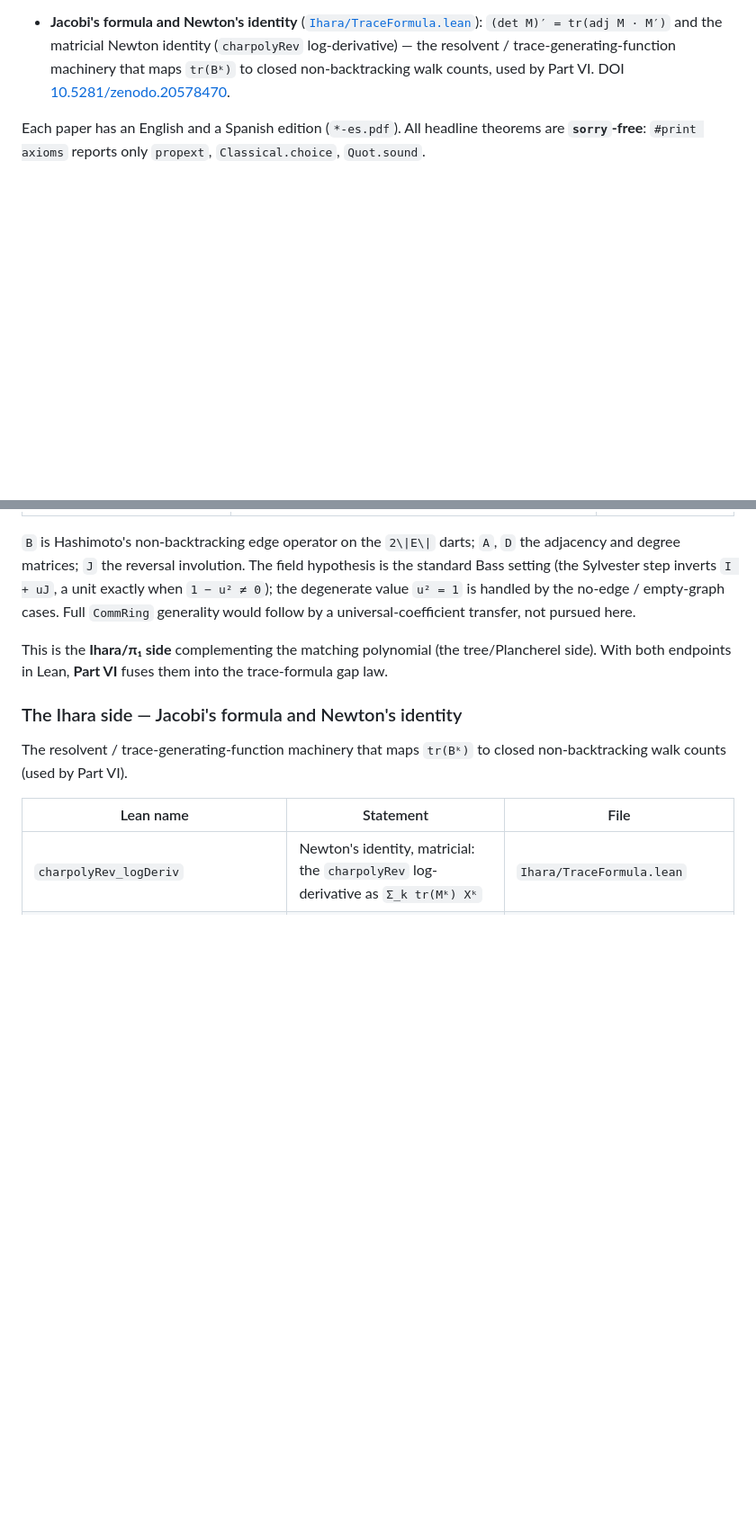
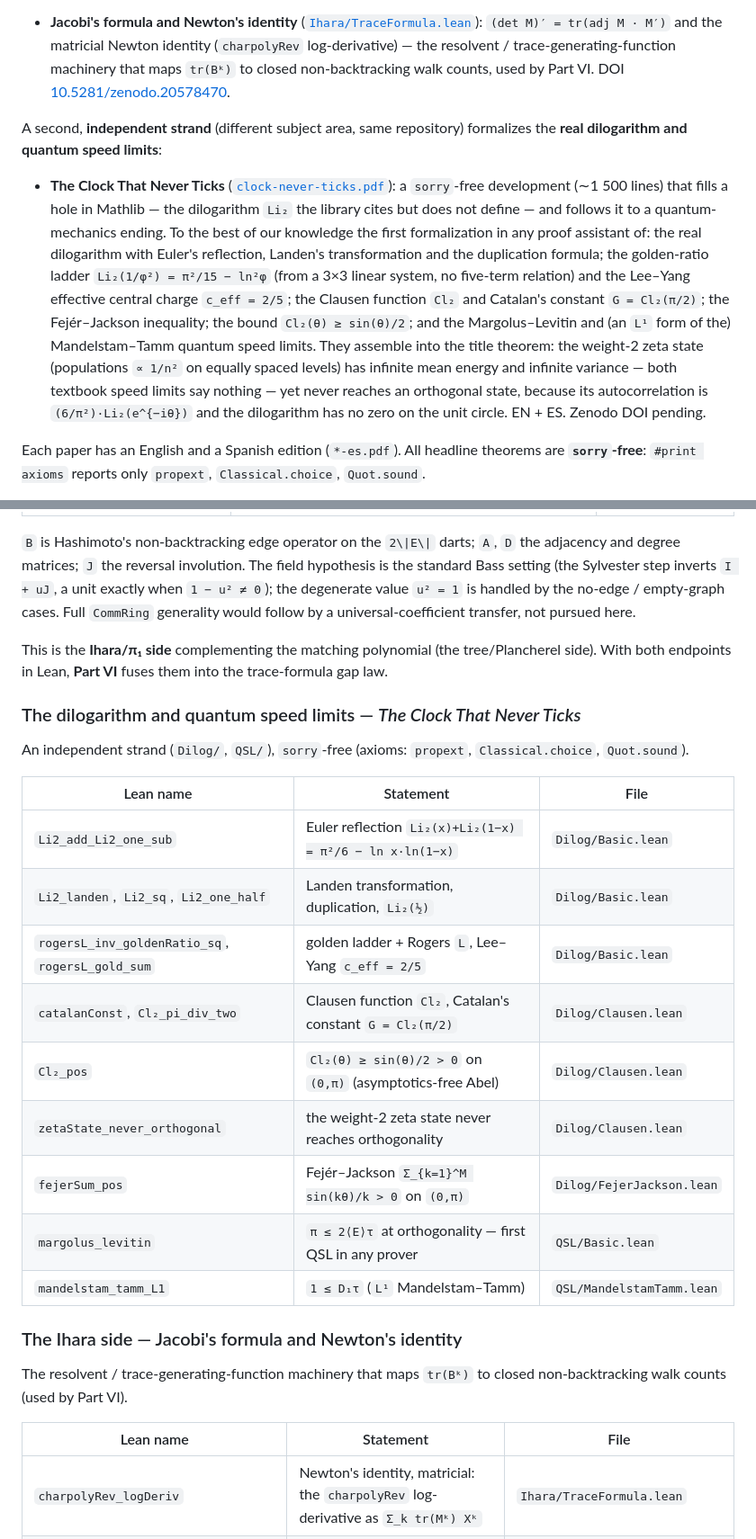
Before and after one commit to karlesmarin/godsil-gutman-lean, a Markdown page: README.md, 2 parts joined by grey strips. Shown at 90% size. Drawn GitHub-style; blank space fills up the shorter version.

Commit message:
docs(readme): add the dilogarithm + QSL strand (Clock That Never Ticks)
Document the second, independent strand (Dilog/, QSL/) now in the repo:
strand entry in the intro, a "What is formalized" theorem table, the
Dilog/QSL repository-layout block, the lake build line, a BibTeX entry
(Zenodo DOI pending), and the paper in the file list. Subject area is
separate from the matching-polynomial program; flagged as such.

Co-Authored-By: Claude Opus 4.8 (1M context) <noreply@anthropic.com>

```diff
--- a/README.md
+++ b/README.md
@@ -82,6 +82,24 @@ A companion strand formalizes the **Ihara side** of spectral graph theory:
   the resolvent / trace-generating-function machinery that maps `tr(Bᵏ)` to closed
   non-backtracking walk counts, used by Part VI. DOI
   [10.5281/zenodo.20578470](https://doi.org/10.5281/zenodo.20578470).
+
+A second, **independent strand** (different subject area, same repository) formalizes the
+**real dilogarithm and quantum speed limits**:
+
+- **The Clock That Never Ticks** ([`clock-never-ticks.pdf`](clock-never-ticks.pdf)):
+  a `sorry`-free development (∼1 500 lines) that fills a hole in Mathlib — the dilogarithm
+  `Li₂` the library cites but does not define — and follows it to a quantum-mechanics
+  ending. To the best of our knowledge the first formalization in any proof assistant of:
+  the real dilogarithm with Euler's reflection, Landen's transformation and the duplication
+  formula; the golden-ratio ladder `Li₂(1/φ²) = π²/15 − ln²φ` (from a 3×3 linear system, no
+  five-term relation) and the Lee–Yang effective central charge `c_eff = 2/5`; the Clausen
+  function `Cl₂` and Catalan's constant `G = Cl₂(π/2)`; the Fejér–Jackson inequality; the
+  bound `Cl₂(θ) ≥ sin(θ)/2`; and the Margolus–Levitin and (an `L¹` form of the)
+  Mandelstam–Tamm quantum speed limits. They assemble into the title theorem: the weight-2
+  zeta state (populations `∝ 1/n²` on equally spaced levels) has infinite mean energy and
+  infinite variance — both textbook speed limits say nothing — yet never reaches an
+  orthogonal state, because its autocorrelation is `(6/π²)·Li₂(e^{−iθ})` and the dilogarithm
+  has no zero on the unit circle. EN + ES. Zenodo DOI pending.
 
 Each paper has an English and a Spanish edition (`*-es.pdf`). All headline theorems
 are **`sorry`-free**: `#print axioms` reports only `propext`, `Classical.choice`,
@@ -206,6 +224,23 @@ This is the **Ihara/π₁ side** complementing the matching polynomial (the
 tree/Plancherel side). With both endpoints in Lean, **Part VI** fuses them into the
 trace-formula gap law.
 
+### The dilogarithm and quantum speed limits — *The Clock That Never Ticks*
+
+An independent strand (`Dilog/`, `QSL/`), `sorry`-free (axioms: `propext`,
+`Classical.choice`, `Quot.sound`).
+
+| Lean name | Statement | File |
+|---|---|---|
+| `Li2_add_Li2_one_sub` | Euler reflection `Li₂(x)+Li₂(1−x) = π²/6 − ln x·ln(1−x)` | `Dilog/Basic.lean` |
+| `Li2_landen`, `Li2_sq`, `Li2_one_half` | Landen transformation, duplication, `Li₂(½)` | `Dilog/Basic.lean` |
+| `rogersL_inv_goldenRatio_sq`, `rogersL_gold_sum` | golden ladder + Rogers `L`, Lee–Yang `c_eff = 2/5` | `Dilog/Basic.lean` |
+| `catalanConst`, `Cl₂_pi_div_two` | Clausen function `Cl₂`, Catalan's constant `G = Cl₂(π/2)` | `Dilog/Clausen.lean` |
+| `Cl₂_pos` | `Cl₂(θ) ≥ sin(θ)/2 > 0` on `(0,π)` (asymptotics-free Abel) | `Dilog/Clausen.lean` |
+| `zetaState_never_orthogonal` | the weight-2 zeta state never reaches orthogonality | `Dilog/Clausen.lean` |
+| `fejerSum_pos` | Fejér–Jackson `Σ_{k=1}^M sin(kθ)/k > 0` on `(0,π)` | `Dilog/FejerJackson.lean` |
+| `margolus_levitin` | `π ≤ 2⟨E⟩τ` at orthogonality — first QSL in any prover | `QSL/Basic.lean` |
+| `mandelstam_tamm_L1` | `1 ≤ D₁τ` (`L¹` Mandelstam–Tamm) | `QSL/MandelstamTamm.lean` |
+
 ### The Ihara side — Jacobi's formula and Newton's identity
 
 The resolvent / trace-generating-function machinery that maps `tr(Bᵏ)` to closed
```
Also changed, not shown: other parts of README.md (+16 -0 lines).
